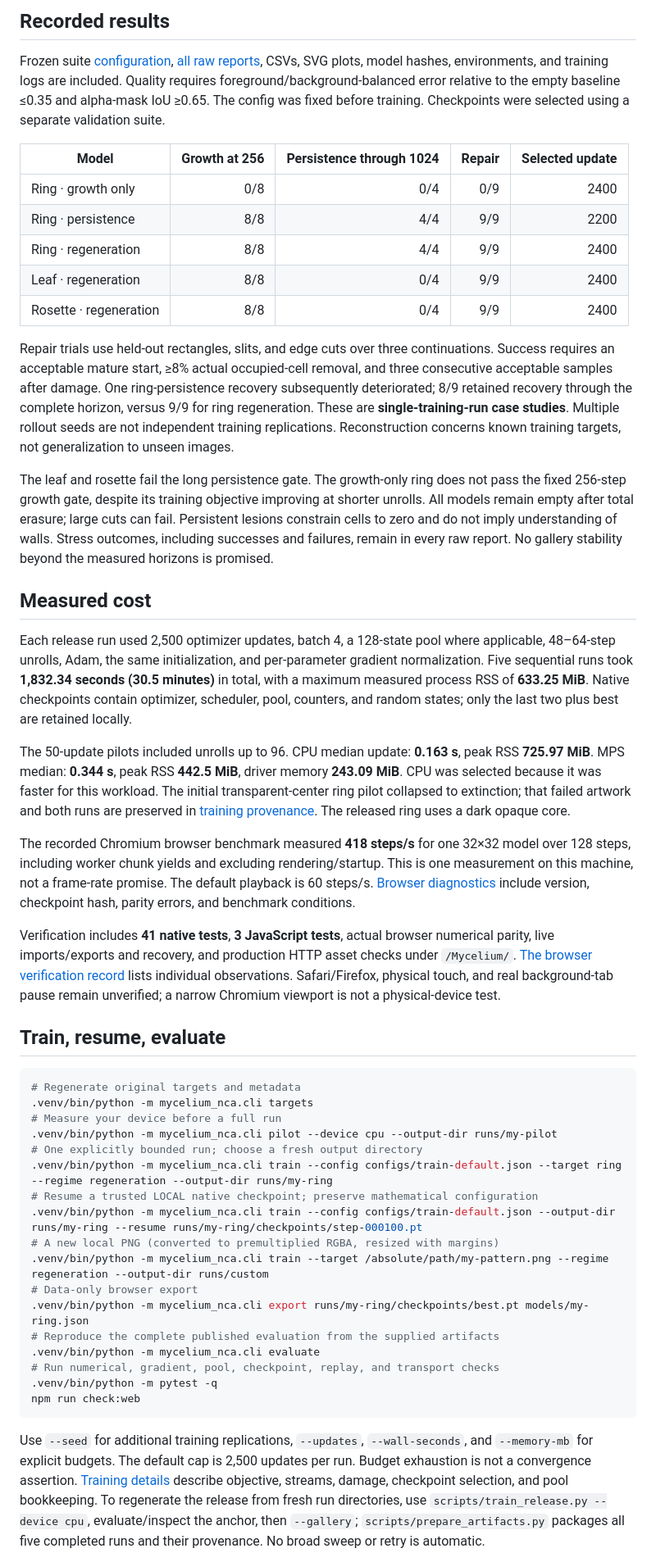
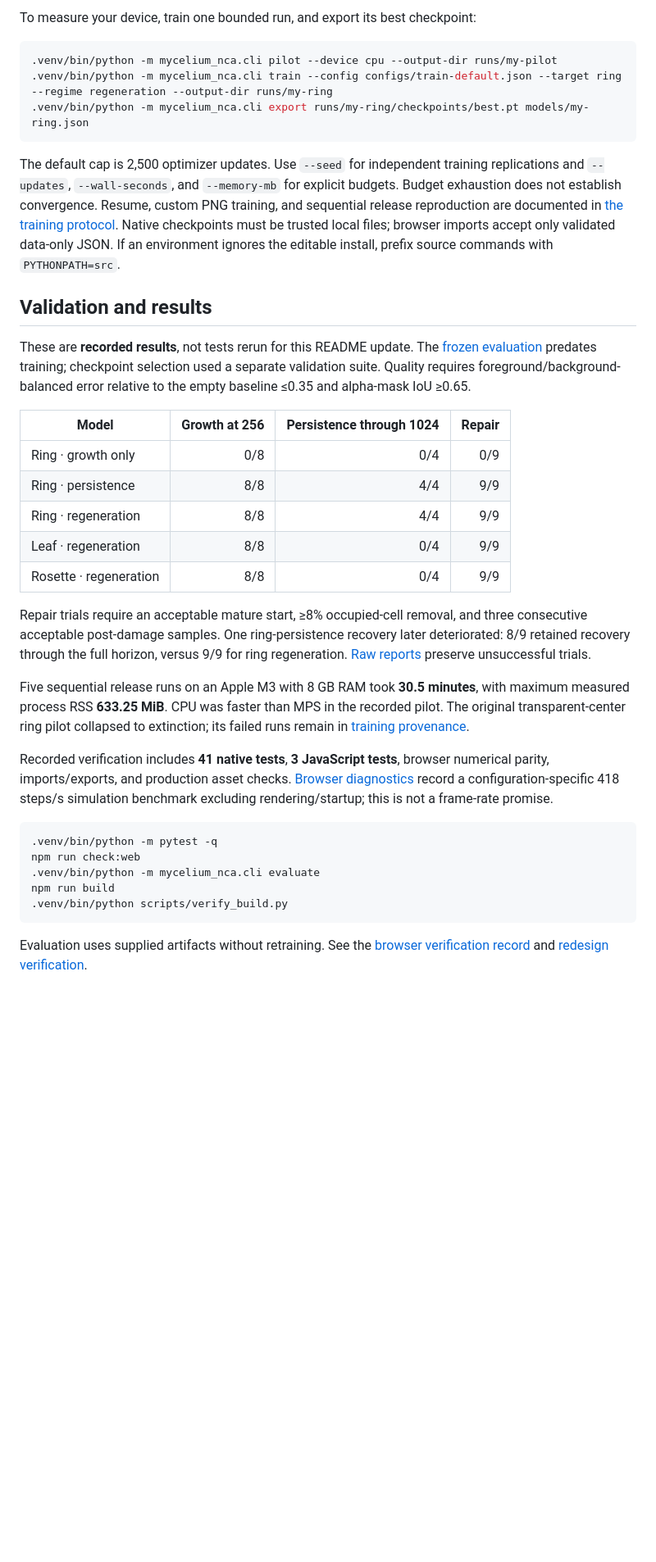
Before and after one commit to DhanushKrishna4/Mycelium, a Markdown page: README.md, the part around one of its changes. Shown at 82% size. Drawn GitHub-style; blank space fills up the shorter version.

````diff
--- a/README.md
+++ b/README.md
@@ -42,50 +50,38 @@ There are no coordinates, target lookups, global pooling, or corrective target b
-## Recorded results
-
-Frozen suite [configuration](configs/evaluation-v1.json), [all raw reports](reports/summary.json), CSVs, SVG plots, model hashes, environments, and training logs are included. Quality requires foreground/background-balanced error relative to the empty baseline ≤0.35 and alpha-mask IoU ≥0.65. The config was fixed before training. Checkpoints were selected using a separate validation suite.
-
-| Model | Growth at 256 | Persistence through 1024 | Repair | Selected update |
-|---|---:|---:|---:|---:|
-| Ring · growth only | 0/8 | 0/4 | 0/9 | 2400 |
-| Ring · persistence | 8/8 | 4/4 | 9/9 | 2200 |
-| Ring · regeneration | 8/8 | 4/4 | 9/9 | 2400 |
-| Leaf · regeneration | 8/8 | 0/4 | 9/9 | 2400 |
-| Rosette · regeneration | 8/8 | 0/4 | 9/9 | 2400 |
-
-Repair trials use held-out rectangles, slits, and edge cuts over three continuations. Success requires an acceptable mature start, ≥8% actual occupied-cell removal, and three consecutive acceptable samples after damage. One ring-persistence recovery subsequently deteriorated; 8/9 retained recovery through the complete horizon, versus 9/9 for ring regeneration. These are **single-training-run case studies**. Multiple rollout seeds are not independent training replications. Reconstruction concerns known training targets, not generalization to unseen images.
-
-The leaf and rosette fail the long persistence gate. The growth-only ring does not pass the fixed 256-step growth gate, despite its training objective improving at shorter unrolls. All models remain empty after total erasure; large cuts can fail. Persistent lesions constrain cells to zero and do not imply understanding of walls. Stress outcomes, including successes and failures, remain in every raw report. No gallery stability beyond the measured horizons is promised.
-
-## Measured cost
-
-Each release run used 2,500 optimizer updates, batch 4, a 128-state pool where applicable, 48–64-step unrolls, Adam, the same initialization, and per-parameter gradient normalization. Five sequential runs took **1,832.34 seconds (30.5 minutes)** in total, with a maximum measured process RSS of **633.25 MiB**. Native checkpoints contain optimizer, scheduler, pool, counters, and random states; only the last two plus best are retained locally.
-
-The 50-update pilots included unrolls up to 96. CPU median update: **0.163 s**, peak RSS **725.97 MiB**. MPS median: **0.344 s**, peak RSS **442.5 MiB**, driver memory **243.09 MiB**. CPU was selected because it was faster for this workload. The initial transparent-center ring pilot collapsed to extinction; that failed artwork and both runs are preserved in [training provenance](reports/training/summary.json). The released ring uses a dark opaque core.
-
-The recorded Chromium browser benchmark measured **418 steps/s** for one 32×32 model over 128 steps, including worker chunk yields and excluding rendering/startup. This is one measurement on this machine, not a frame-rate promise. The default playback is 60 steps/s. [Browser diagnostics](reports/browser-diagnostics.json) include version, checkpoint hash, parity errors, and benchmark conditions.
-
-Verification includes **41 native tests**, **3 JavaScript tests**, actual browser numerical parity, live imports/exports and recovery, and production HTTP asset checks under `/Mycelium/`. [The browser verification record](reports/browser-verification.json) lists individual observations. Safari/Firefox, physical touch, and real background-tab pause remain unverified; a narrow Chromium viewport is not a physical-device test.
-
-## Train, resume, evaluate
+To measure your device, train one bounded run, and export its best checkpoint:
 
 ```sh
-# Regenerate original targets and metadata
-.venv/bin/python -m mycelium_nca.cli targets
-# Measure your device before a full run
 .venv/bin/python -m mycelium_nca.cli pilot --device cpu --output-dir runs/my-pilot
-# One explicitly bounded run; choose a fresh output directory
 .venv/bin/python -m mycelium_nca.cli train --config configs/train-default.json --target ring --regime regeneration --output-dir runs/my-ring
-# Resume a trusted LOCAL native checkpoint; preserve mathematical configuration
-.venv/bin/python -m mycelium_nca.cli train --config configs/train-default.json --output-dir runs/my-ring --resume runs/my-ring/checkpoints/step-000100.pt
-# A new local PNG (converted to premultiplied RGBA, resized with margins)
-.venv/bin/python -m mycelium_nca.cli train --target /absolute/path/my-pattern.png --regime regeneration --output-dir runs/custom
-# Data-only browser export
 .venv/bin/python -m mycelium_nca.cli export runs/my-ring/checkpoints/best.pt models/my-ring.json
-# Reproduce the complete published evaluation from the supplied artifacts
-.venv/bin/python -m mycelium_nca.cli evaluate
-# Run numerical, gradient, pool, checkpoint, replay, and transport checks
+```
+
+The default cap is 2,500 optimizer updates. Use `--seed` for independent training replications and `--updates`, `--wall-seconds`, and `--memory-mb` for explicit budgets. Budget exhaustion does not establish convergence. Resume, custom PNG training, and sequential release reproduction are documented in [the training protocol](docs/TRAINING.md). Native checkpoints must be trusted local files; browser imports accept only validated data-only JSON. If an environment ignores the editable install, prefix source commands with `PYTHONPATH=src`.
+
+## Validation and results
+
+These are **recorded results**, not tests rerun for this README update. The [frozen evaluation](configs/evaluation-v1.json) predates training; checkpoint selection used a separate validation suite. Quality requires foreground/background-balanced error relative to the empty baseline ≤0.35 and alpha-mask IoU ≥0.65.
+
+| Model | Growth at 256 | Persistence through 1024 | Repair |
+|---|---:|---:|---:|
+| Ring · growth only | 0/8 | 0/4 | 0/9 |
+| Ring · persistence | 8/8 | 4/4 | 9/9 |
+| Ring · regeneration | 8/8 | 4/4 | 9/9 |
+| Leaf · regeneration | 8/8 | 0/4 | 9/9 |
+| Rosette · regeneration | 8/8 | 0/4 | 9/9 |
+
+Repair trials require an acceptable mature start, ≥8% occupied-cell removal, and three consecutive acceptable post-damage samples. One ring-persistence recovery later deteriorated: 8/9 retained recovery through the full horizon, versus 9/9 for ring regeneration. [Raw reports](reports/summary.json) preserve unsuccessful trials.
+
+Five sequential release runs on an Apple M3 with 8 GB RAM took **30.5 minutes**, with maximum measured process RSS **633.25 MiB**. CPU was faster than MPS in the recorded pilot. The original transparent-center ring pilot collapsed to extinction; its failed runs remain in [training provenance](reports/training/summary.json).
+
+Recorded verification includes **41 native tests**, **3 JavaScript tests**, browser numerical parity, imports/exports, and production asset checks. [Browser diagnostics](reports/browser-diagnostics.json) record a configuration-specific 418 steps/s simulation benchmark excluding rendering/startup; this is not a frame-rate promise.
+
+```sh
 .venv/bin/python -m pytest -q
 npm run check:web
+.venv/bin/python -m mycelium_nca.cli evaluate
+npm run build
+.venv/bin/python scripts/verify_build.py
 ```
 
-Use `--seed` for additional training replications, `--updates`, `--wall-seconds`, and `--memory-mb` for explicit budgets. The default cap is 2,500 updates per run. Budget exhaustion is not a convergence assertion. [Training details](docs/TRAINING.md) describe objective, streams, damage, checkpoint selection, and pool bookkeeping. To regenerate the release from fresh run directories, use `scripts/train_release.py --device cpu`, evaluate/inspect the anchor, then `--gallery`; `scripts/prepare_artifacts.py` packages all five completed runs and their provenance. No broad sweep or retry is automatic.
+Evaluation uses supplied artifacts without retraining. See the [browser verification record](reports/browser-verification.json) and [redesign verification](docs/redesign/README.md).
 
````
Also changed, not shown: other parts of README.md (+54 -28 lines).
